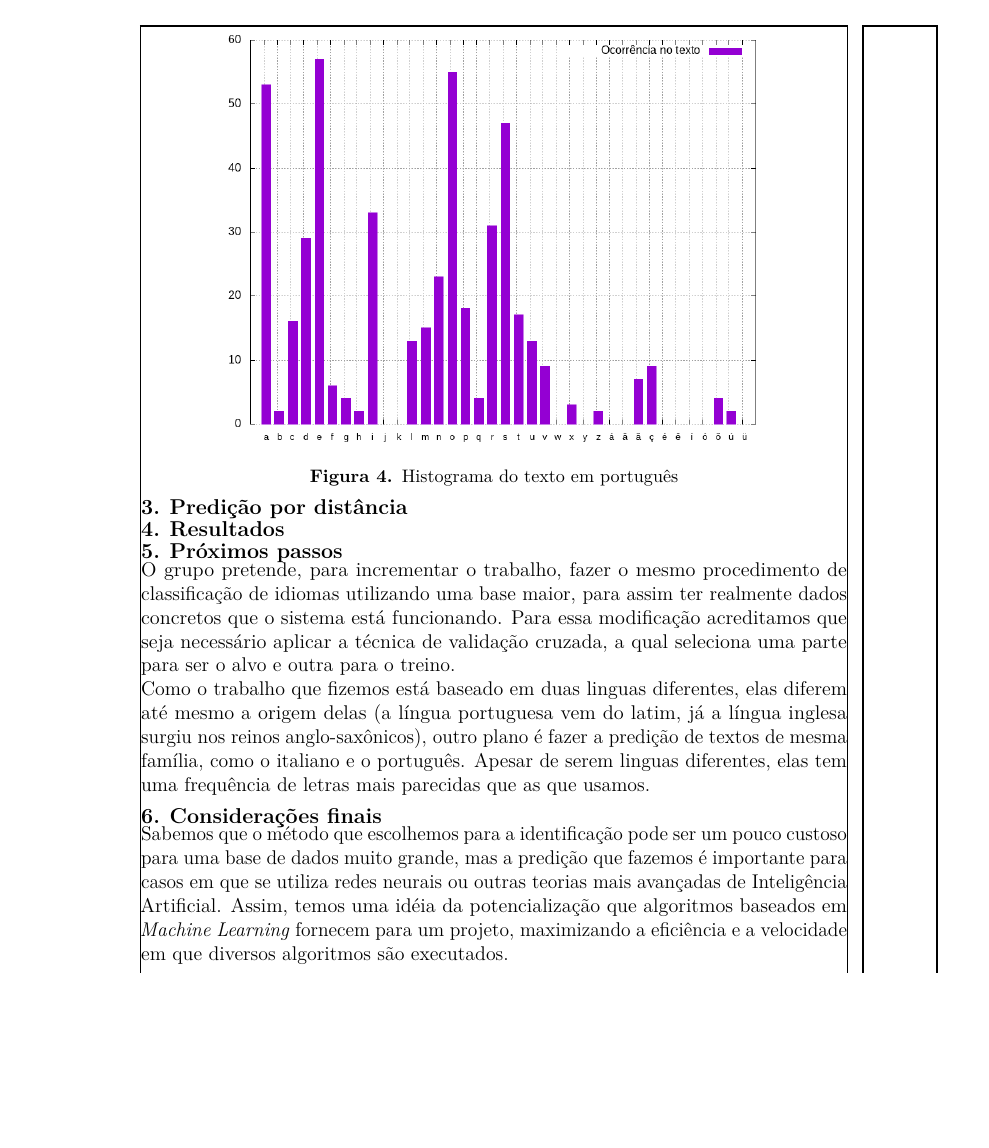
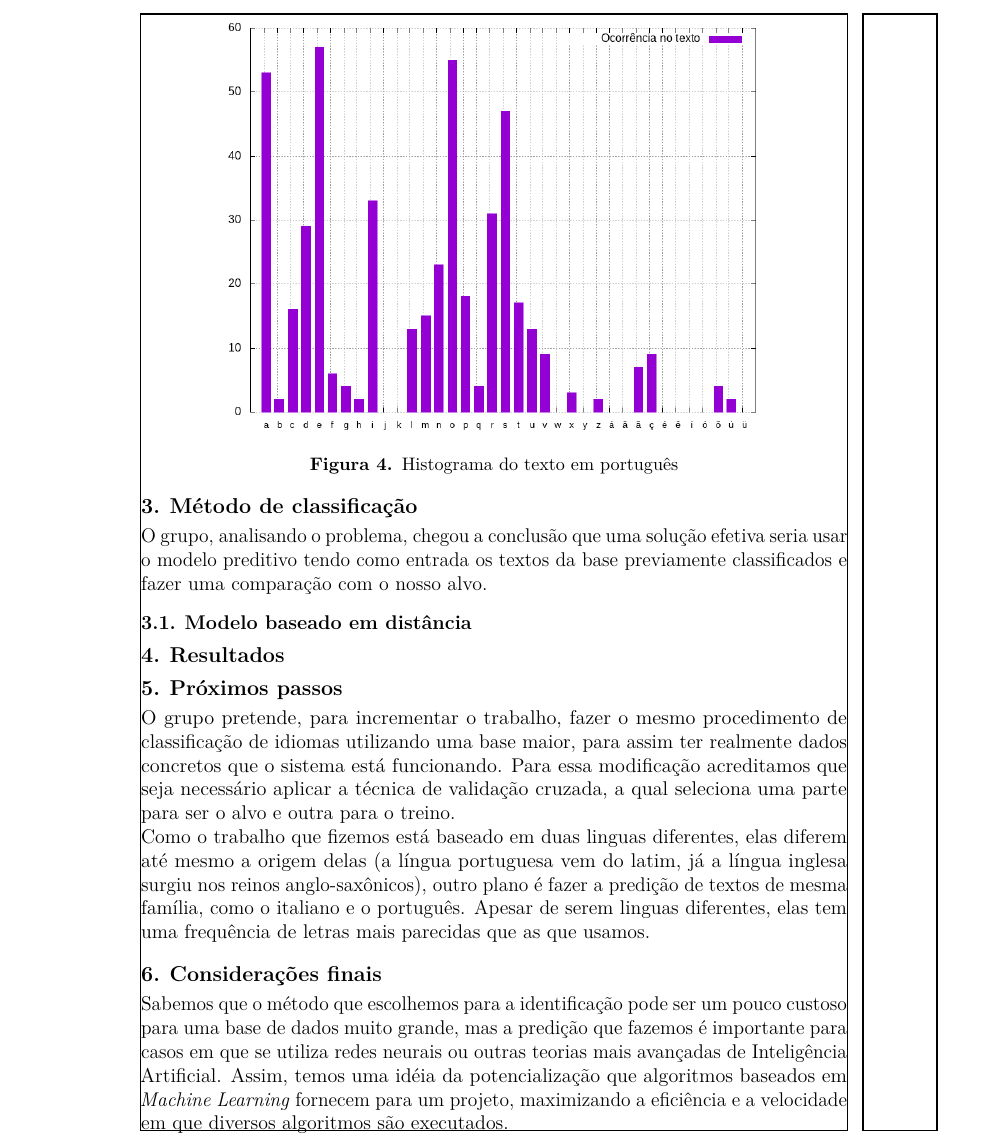
Before and after one commit to vpereira13/Trabalho-Inteligencia-Artificial, a LaTeX document (Relatório/sbc-template.tex, which reads Relatório/predicao.tex): part of page 3 of 3 before the commit and part of page 3 of 4 after it, cut so that both start at the same text, the shorter picture padded with empty space. The pictures show the PDF file Relatório/sbc-template.pdf that the author committed with the source.

Commit message:
Atualizado o pdf

```diff
--- a/Relatório/predicao.tex
+++ b/Relatório/predicao.tex
@@ -1 +1,4 @@
-\section{Predição por distância}
+\section{Método de classificação}
+O grupo, analisando o problema, chegou a conclusão que uma solução efetiva seria usar o modelo preditivo tendo como entrada os textos da base previamente classificados e fazer uma comparação com o nosso alvo.
+
+\subsection{Modelo baseado em distância}
```
Also changed, not shown: Relatório/sbc-template.pdf.
